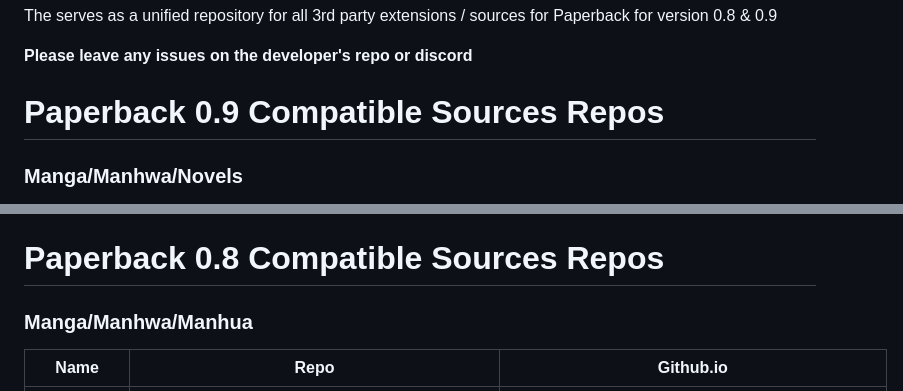
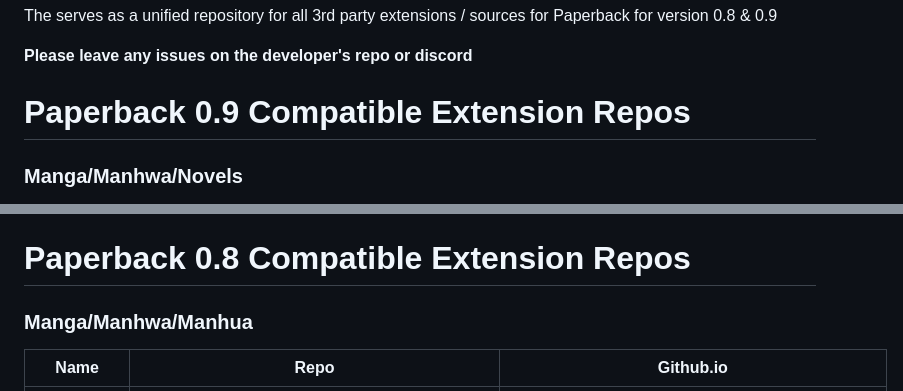
Before and after one commit to PaperbackExtensionRepo/Paperback-Extension-Repo-Compilation-List, a Markdown page: README.md, 2 parts joined by grey strips. Rendered like a GitHub page.

```diff
--- a/README.md
+++ b/README.md
@@ -3,7 +3,7 @@ The serves as a unified repository for all 3rd party extensions / sources for Pa
 
 **Please leave any issues on the developer's repo or discord**
 
-# Paperback 0.9 Compatible Sources Repos
+# Paperback 0.9 Compatible Extension Repos
 ### Manga/Manhwa/Novels
 (You can not download 0.9 sources to the 0.8 version of the app, if you got your app on the appstore - you're on 0.8. 0.9 access **for now** is granted through patreon, testflight, or boosting the paperback server. A public app store release is planned))
 | Name               | Repo                               | Github.io                                     |
@@ -17,7 +17,7 @@ The serves as a unified repository for all 3rd party extensions / sources for Pa
 | Sinon's Extensions (0.9) | https://catta1997.github.io/Sinon-Paperback-Extensions/0.9/stable/ | https://github.com/Catta1997/Sinon-Paperback-Extensions |
 | The Vodraz's Extensions (0.9) | https://thevodraz.github.io/paperback-extensions/ | https://github.com/TheVodraz/paperback-extensions |
 
-# Paperback 0.8 Compatible Sources Repos
+# Paperback 0.8 Compatible Extension Repos
 ### Manga/Manhwa/Manhua
 | Name               | Repo                               | Github.io                                     |
 |--------------------|-----------------------------------------|------------------------------------------|
```
